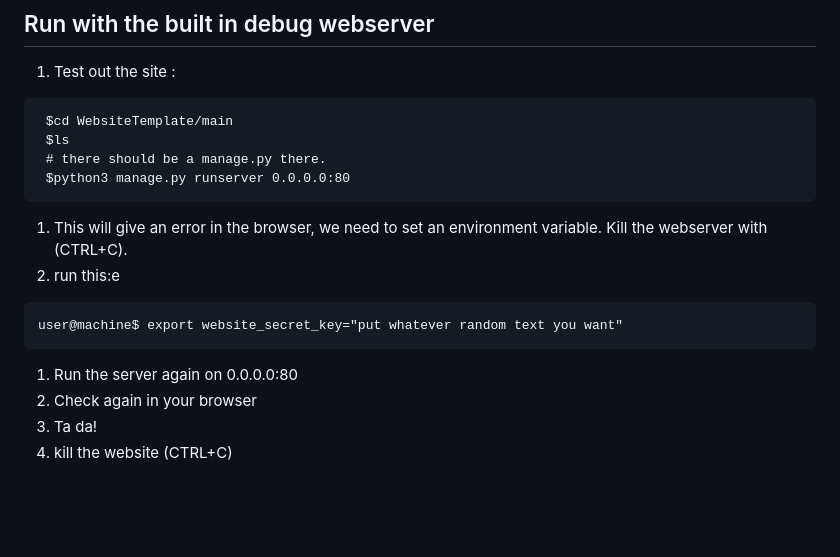
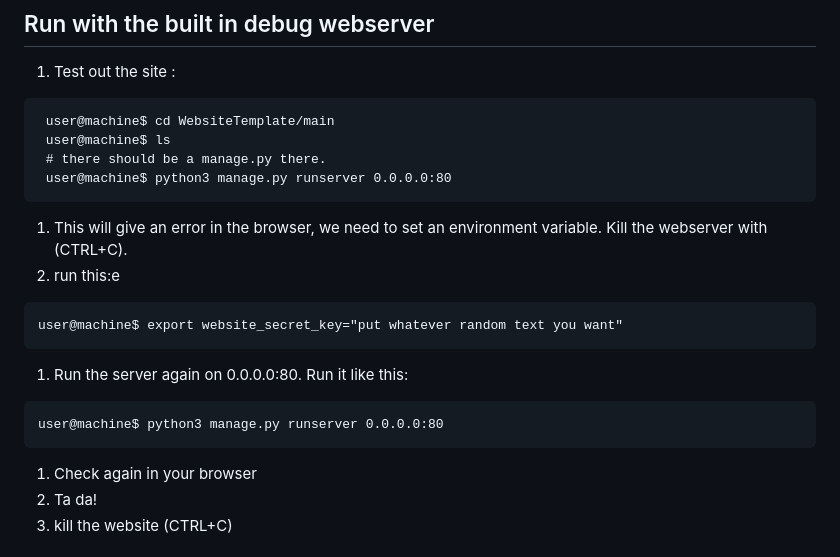
Before and after one commit to melvyniandrag/WebsiteTemplate, a Markdown page: README.md, the part around the change. GitHub-like rendering; blank space fills up the shorter version.

Commit message:
Revise README with updated server run instructions
Updated command examples and added clarification for running the server.

````diff
--- a/README.md
+++ b/README.md
@@ -21,17 +21,20 @@ This tutorial shows you how to make a simple website with a handful of libraries
 
 1. Test out the site :
 ```
- $cd WebsiteTemplate/main
- $ls
+ user@machine$ cd WebsiteTemplate/main
+ user@machine$ ls
  # there should be a manage.py there.
- $python3 manage.py runserver 0.0.0.0:80
+ user@machine$ python3 manage.py runserver 0.0.0.0:80
 ```
 1. This will give an error in the browser, we need to set an environment variable. Kill the webserver with (CTRL+C).
 1. run this:e
 ```
 user@machine$ export website_secret_key="put whatever random text you want"
 ```
-1. Run the server again on 0.0.0.0:80
+1. Run the server again on 0.0.0.0:80. Run it like this:
+```
+user@machine$ python3 manage.py runserver 0.0.0.0:80
+```
 1. Check again in your browser
 1. Ta da!
 1. kill the website (CTRL+C)
````
